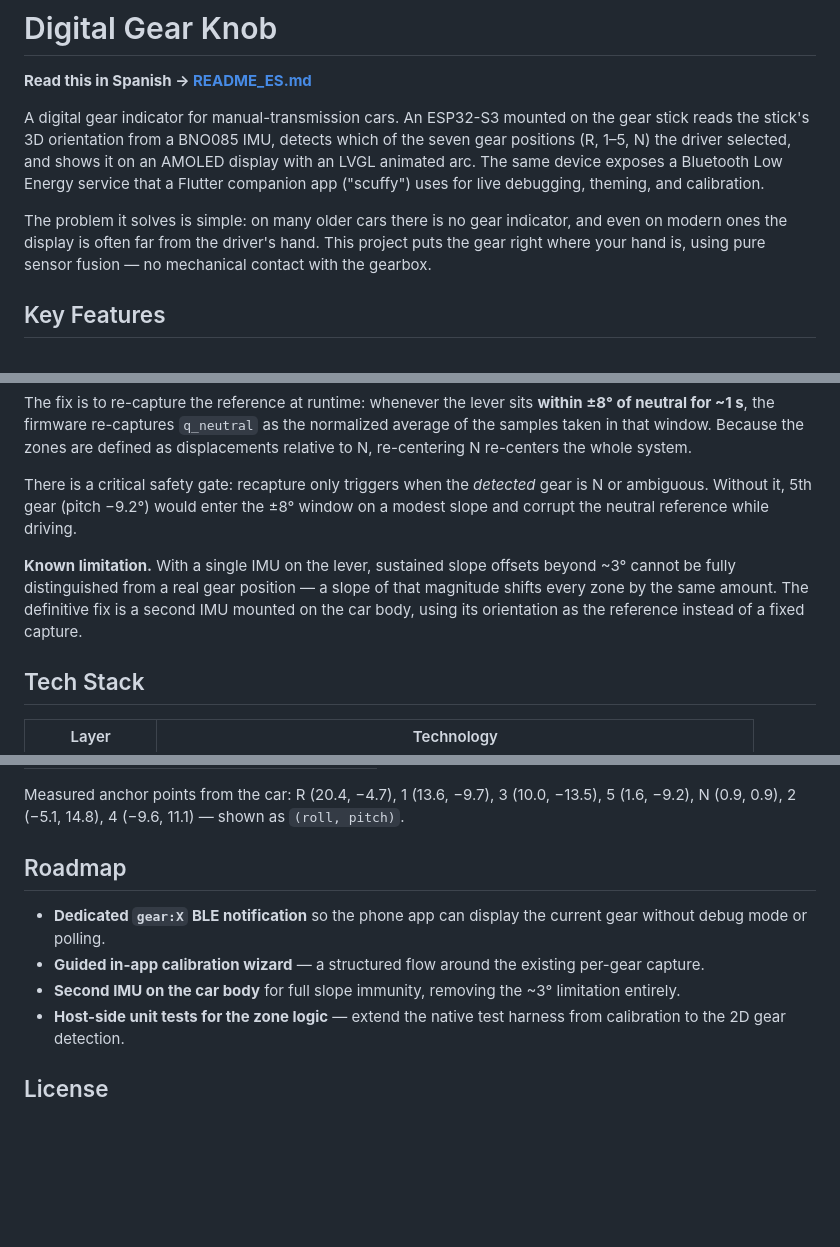
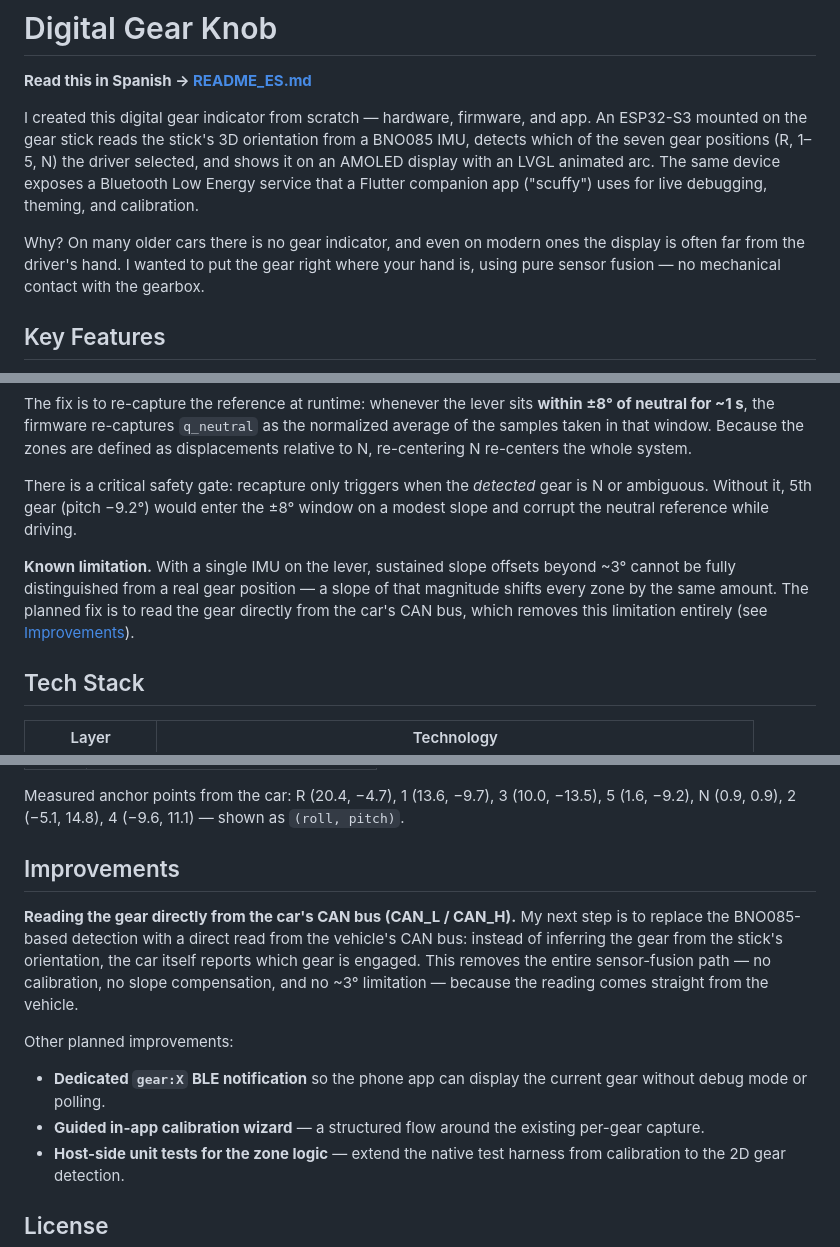
Before and after one commit to Scuffy-sh/DigitalGearKnob, a Markdown page: README.md, 3 parts joined by grey strips. Drawn GitHub-style; blank space fills up the shorter version.

```diff
--- a/README.md
+++ b/README.md
@@ -2,9 +2,9 @@
 
 **Read this in Spanish → [README_ES.md](README_ES.md)**
 
-A digital gear indicator for manual-transmission cars. An ESP32-S3 mounted on the gear stick reads the stick's 3D orientation from a BNO085 IMU, detects which of the seven gear positions (R, 1–5, N) the driver selected, and shows it on an AMOLED display with an LVGL animated arc. The same device exposes a Bluetooth Low Energy service that a Flutter companion app ("scuffy") uses for live debugging, theming, and calibration.
+I created this digital gear indicator from scratch — hardware, firmware, and app. An ESP32-S3 mounted on the gear stick reads the stick's 3D orientation from a BNO085 IMU, detects which of the seven gear positions (R, 1–5, N) the driver selected, and shows it on an AMOLED display with an LVGL animated arc. The same device exposes a Bluetooth Low Energy service that a Flutter companion app ("scuffy") uses for live debugging, theming, and calibration.
 
-The problem it solves is simple: on many older cars there is no gear indicator, and even on modern ones the display is often far from the driver's hand. This project puts the gear right where your hand is, using pure sensor fusion — no mechanical contact with the gearbox.
+Why? On many older cars there is no gear indicator, and even on modern ones the display is often far from the driver's hand. I wanted to put the gear right where your hand is, using pure sensor fusion — no mechanical contact with the gearbox.
 
 ## Key Features
 
@@ -106,7 +106,7 @@ The fix is to re-capture the reference at runtime: whenever the lever sits **wit
 
 There is a critical safety gate: recapture only triggers when the *detected* gear is N or ambiguous. Without it, 5th gear (pitch −9.2°) would enter the ±8° window on a modest slope and corrupt the neutral reference while driving.
 
-**Known limitation.** With a single IMU on the lever, sustained slope offsets beyond ~3° cannot be fully distinguished from a real gear position — a slope of that magnitude shifts every zone by the same amount. The definitive fix is a second IMU mounted on the car body, using its orientation as the reference instead of a fixed capture.
+**Known limitation.** With a single IMU on the lever, sustained slope offsets beyond ~3° cannot be fully distinguished from a real gear position — a slope of that magnitude shifts every zone by the same amount. The planned fix is to read the gear directly from the car's CAN bus, which removes this limitation entirely (see [Improvements](#improvements)).
 
 ## Tech Stack
 
@@ -196,11 +196,13 @@ The current detection zones were calibrated with real measurements taken inside
 
 Measured anchor points from the car: R (20.4, −4.7), 1 (13.6, −9.7), 3 (10.0, −13.5), 5 (1.6, −9.2), N (0.9, 0.9), 2 (−5.1, 14.8), 4 (−9.6, 11.1) — shown as `(roll, pitch)`.
 
-## Roadmap
+## Improvements
 
+**Reading the gear directly from the car's CAN bus (CAN_L / CAN_H).** My next step is to replace the BNO085-based detection with a direct read from the vehicle's CAN bus: instead of inferring the gear from the stick's orientation, the car itself reports which gear is engaged. This removes the entire sensor-fusion path — no calibration, no slope compensation, and no ~3° limitation — because the reading comes straight from the vehicle.
+
+Other planned improvements:
 - **Dedicated `gear:X` BLE notification** so the phone app can display the current gear without debug mode or polling.
 - **Guided in-app calibration wizard** — a structured flow around the existing per-gear capture.
-- **Second IMU on the car body** for full slope immunity, removing the ~3° limitation entirely.
 - **Host-side unit tests for the zone logic** — extend the native test harness from calibration to the 2D gear detection.
 
 ## License
```
Also changed, not shown: README_ES.md (+7 -5 lines).
